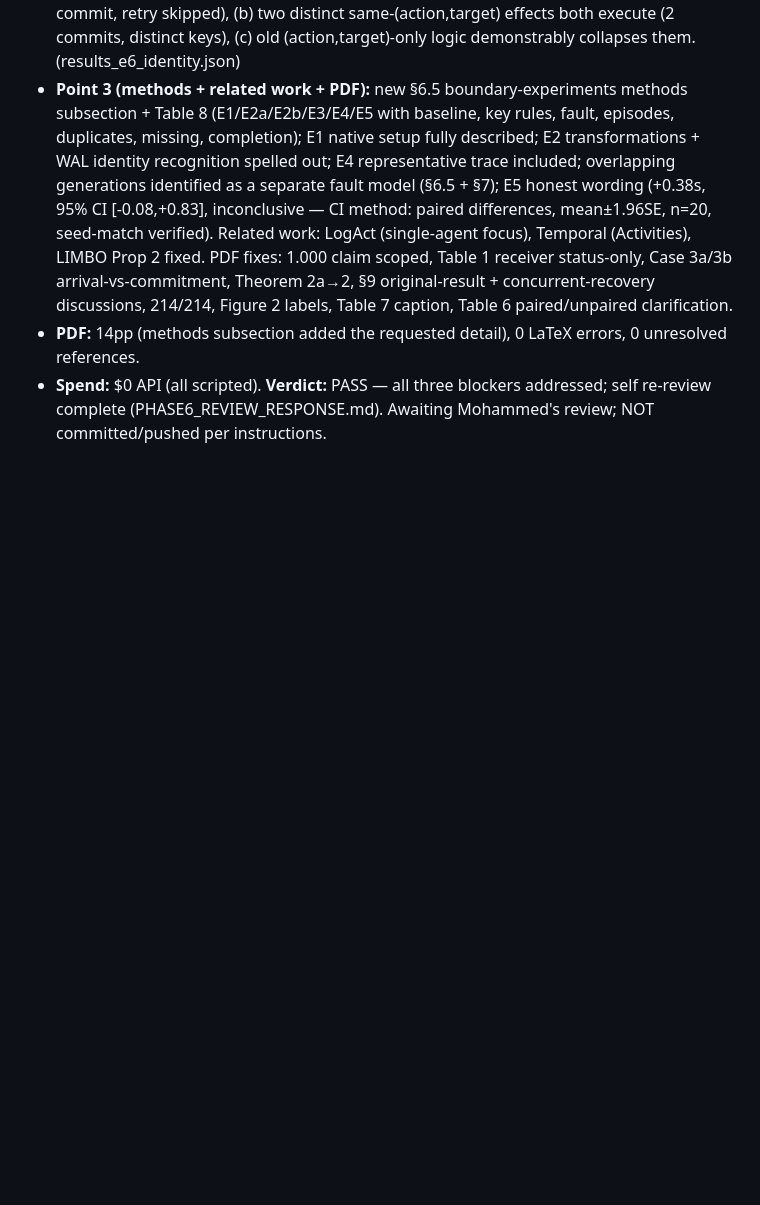
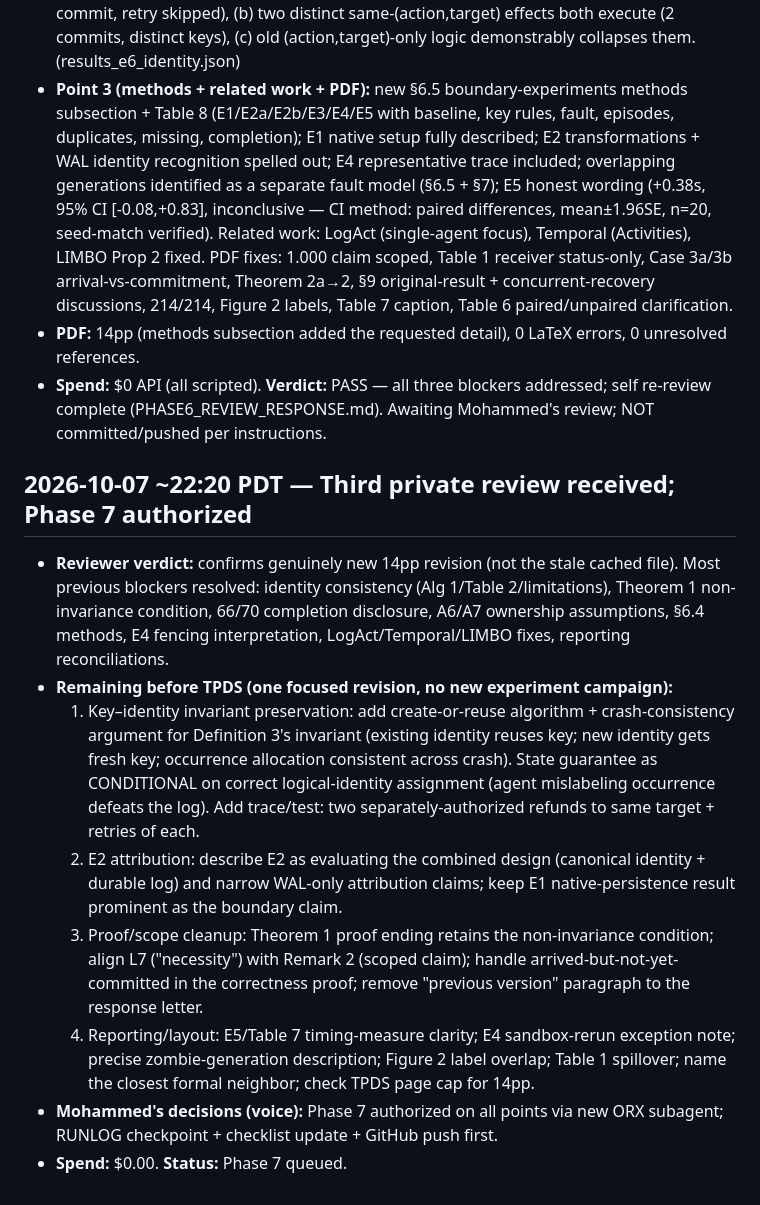
Before and after one commit to batistado/a1-crash-consistent-effects, a Markdown page: RUNLOG.md, the part around the change. Rendered like a GitHub page; blank space fills up the shorter version.

Commit message:
A1: runlog+checklist — third review received, Phase 7 authorized and queued

```diff
--- a/RUNLOG.md
+++ b/RUNLOG.md
@@ -451,3 +451,13 @@ spend, verdict. Newest at the bottom. Times in PDT unless noted.
 - **Point 3 (methods + related work + PDF):** new §6.5 boundary-experiments methods subsection + Table 8 (E1/E2a/E2b/E3/E4/E5 with baseline, key rules, fault, episodes, duplicates, missing, completion); E1 native setup fully described; E2 transformations + WAL identity recognition spelled out; E4 representative trace included; overlapping generations identified as a separate fault model (§6.5 + §7); E5 honest wording (+0.38s, 95% CI [-0.08,+0.83], inconclusive — CI method: paired differences, mean±1.96SE, n=20, seed-match verified). Related work: LogAct (single-agent focus), Temporal (Activities), LIMBO Prop 2 fixed. PDF fixes: 1.000 claim scoped, Table 1 receiver status-only, Case 3a/3b arrival-vs-commitment, Theorem 2a→2, §9 original-result + concurrent-recovery discussions, 214/214, Figure 2 labels, Table 7 caption, Table 6 paired/unpaired clarification.
 - **PDF:** 14pp (methods subsection added the requested detail), 0 LaTeX errors, 0 unresolved references.
 - **Spend:** $0 API (all scripted). **Verdict:** PASS — all three blockers addressed; self re-review complete (PHASE6_REVIEW_RESPONSE.md). Awaiting Mohammed's review; NOT committed/pushed per instructions.
+
+## 2026-10-07 ~22:20 PDT — Third private review received; Phase 7 authorized
+- **Reviewer verdict:** confirms genuinely new 14pp revision (not the stale cached file). Most previous blockers resolved: identity consistency (Alg 1/Table 2/limitations), Theorem 1 non-invariance condition, 66/70 completion disclosure, A6/A7 ownership assumptions, §6.4 methods, E4 fencing interpretation, LogAct/Temporal/LIMBO fixes, reporting reconciliations.
+- **Remaining before TPDS (one focused revision, no new experiment campaign):**
+  1. Key–identity invariant preservation: add create-or-reuse algorithm + crash-consistency argument for Definition 3's invariant (existing identity reuses key; new identity gets fresh key; occurrence allocation consistent across crash). State guarantee as CONDITIONAL on correct logical-identity assignment (agent mislabeling occurrence defeats the log). Add trace/test: two separately-authorized refunds to same target + retries of each.
+  2. E2 attribution: describe E2 as evaluating the combined design (canonical identity + durable log) and narrow WAL-only attribution claims; keep E1 native-persistence result prominent as the boundary claim.
+  3. Proof/scope cleanup: Theorem 1 proof ending retains the non-invariance condition; align L7 ("necessity") with Remark 2 (scoped claim); handle arrived-but-not-yet-committed in the correctness proof; remove "previous version" paragraph to the response letter.
+  4. Reporting/layout: E5/Table 7 timing-measure clarity; E4 sandbox-rerun exception note; precise zombie-generation description; Figure 2 label overlap; Table 1 spillover; name the closest formal neighbor; check TPDS page cap for 14pp.
+- **Mohammed's decisions (voice):** Phase 7 authorized on all points via new ORX subagent; RUNLOG checkpoint + checklist update + GitHub push first.
+- **Spend:** $0.00. **Status:** Phase 7 queued.
```
Also changed, not shown: CHECKLIST.md (+6 -1 lines).
